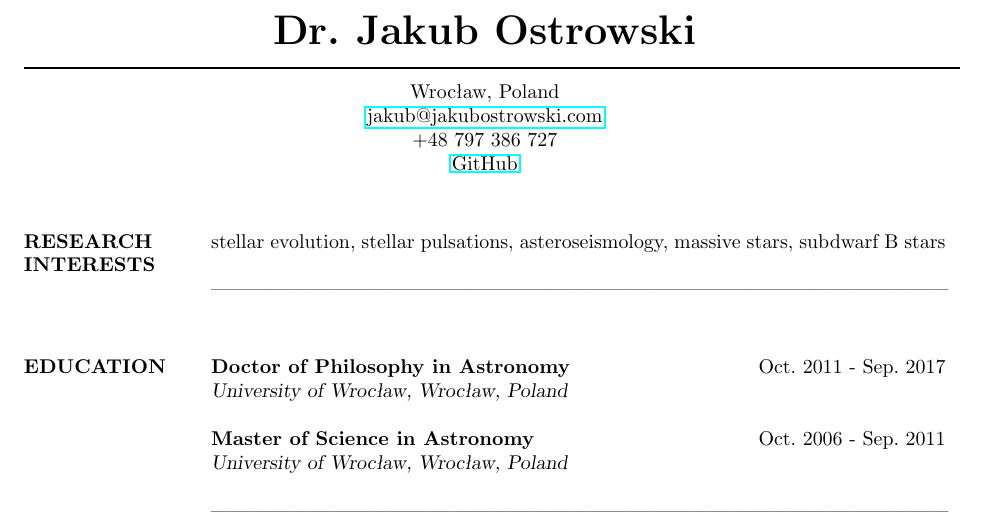
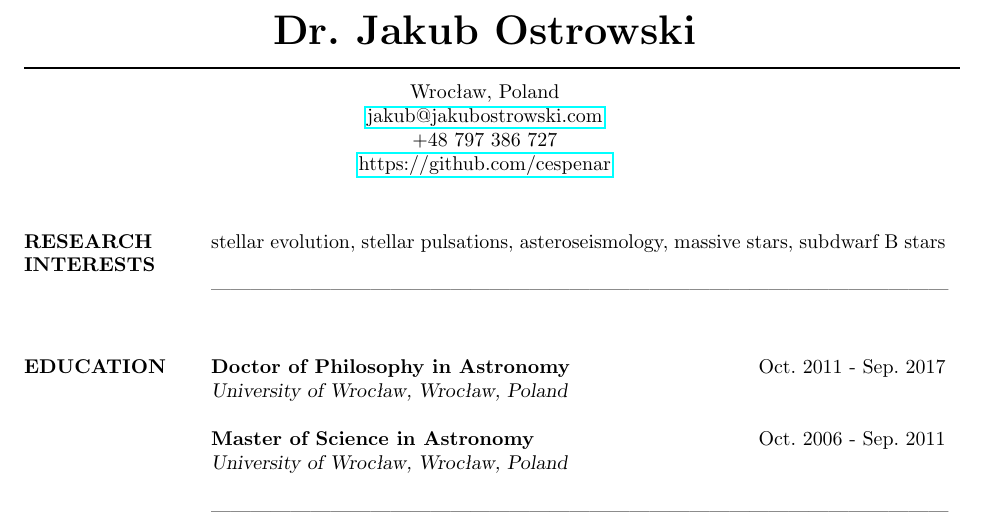
Before and after one commit to cespenar/academic_cv, a LaTeX CV (academic_cv.tex): part of page 1 of 6, cut so that both start at the same text. Compiled offline with pdfLaTeX.

Commit message:
fixed github link

```diff
--- a/academic_cv.tex
+++ b/academic_cv.tex
@@ -38,7 +38,7 @@
 \moveleft.5\hoffset\centerline{Wroc\l{}aw, Poland}
 \moveleft.5\hoffset\centerline{\href{mailto:jakub@jakubostrowski.com}{jakub@jakubostrowski.com}}
 \moveleft.5\hoffset\centerline{+48 797 386 727}
-\moveleft.5\hoffset\centerline{\href{https://github.com/cespenar}{GitHub}}
+\moveleft.5\hoffset\centerline{\href{https://github.com/cespenar}{https://github.com/cespenar}}
 
 %----------------------------------------------------------------------------------------
 
```
Also changed, not shown: academic_cv.pdf.
